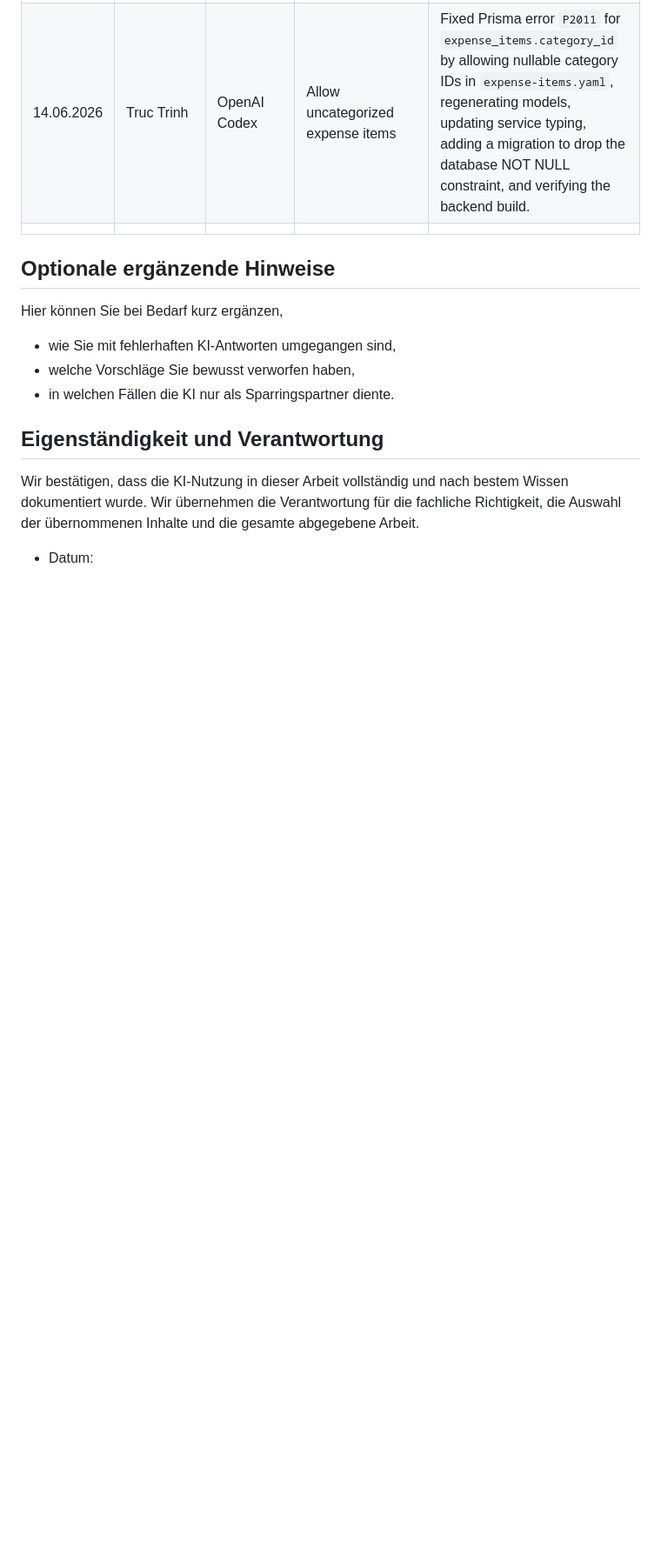
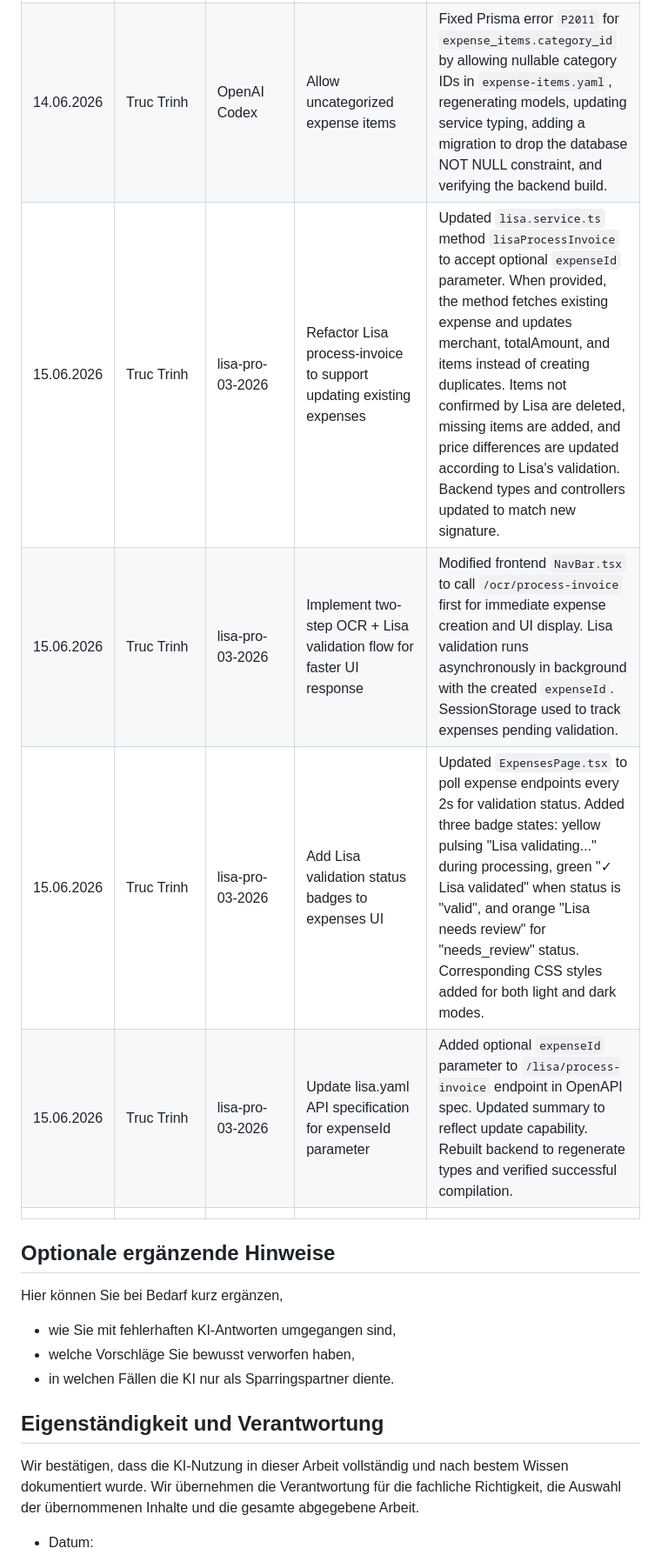
Before and after one commit to thanhtruc090699/expense_tracking_system, a Markdown page: documentation/ki-nutzungsprotokoll-vorlage.md, the part around the change. Shown at 87% size. GitHub-like rendering; blank space fills up the shorter version.

Commit message:
update ki protocol

```diff
--- a/documentation/ki-nutzungsprotokoll-vorlage.md
+++ b/documentation/ki-nutzungsprotokoll-vorlage.md
@@ -45,6 +45,10 @@ Pflegen Sie das Protokoll möglichst zeitnah, damit die Git-Historie die Entwick
 | 14.06.2026 | Truc Trinh | OpenAI Codex | Lisa OCR and category-based invoice analysis | Adjusted the backend flow so Lisa receives the uploaded receipt image, OCR is called from the backend, categories are loaded from the database, and the prompt was refined to keep only real purchased products with name, quantity, price, total price and category data. |
 | 14.06.2026 | Truc Trinh | OpenAI Codex | Fixing Lisa API response mapping and frontend handling | Investigated backend/frontend mismatch for receipt scan results, adapted response handling so validated invoice data can be mapped to the frontend form, and checked the backend build after generated model updates. |
 | 14.06.2026 | Truc Trinh | OpenAI Codex | Allow uncategorized expense items | Fixed Prisma error `P2011` for `expense_items.category_id` by allowing nullable category IDs in `expense-items.yaml`, regenerating models, updating service typing, adding a migration to drop the database NOT NULL constraint, and verifying the backend build. |
+| 15.06.2026 | Truc Trinh | lisa-pro-03-2026 | Refactor Lisa process-invoice to support updating existing expenses | Updated `lisa.service.ts` method `lisaProcessInvoice` to accept optional `expenseId` parameter. When provided, the method fetches existing expense and updates merchant, totalAmount, and items instead of creating duplicates. Items not confirmed by Lisa are deleted, missing items are added, and price differences are updated according to Lisa's validation. Backend types and controllers updated to match new signature. |
+| 15.06.2026 | Truc Trinh | lisa-pro-03-2026 | Implement two-step OCR + Lisa validation flow for faster UI response | Modified frontend `NavBar.tsx` to call `/ocr/process-invoice` first for immediate expense creation and UI display. Lisa validation runs asynchronously in background with the created `expenseId`. SessionStorage used to track expenses pending validation. |
+| 15.06.2026 | Truc Trinh | lisa-pro-03-2026 | Add Lisa validation status badges to expenses UI | Updated `ExpensesPage.tsx` to poll expense endpoints every 2s for validation status. Added three badge states: yellow pulsing "Lisa validating..." during processing, green "✓ Lisa validated" when status is "valid", and orange "Lisa needs review" for "needs_review" status. Corresponding CSS styles added for both light and dark modes. |
+| 15.06.2026 | Truc Trinh | lisa-pro-03-2026 | Update lisa.yaml API specification for expenseId parameter | Added optional `expenseId` parameter to `/lisa/process-invoice` endpoint in OpenAPI spec. Updated summary to reflect update capability. Rebuilt backend to regenerate types and verified successful compilation. |
 |  |  |  |  |  |
 
 ## Optionale ergänzende Hinweise
```
